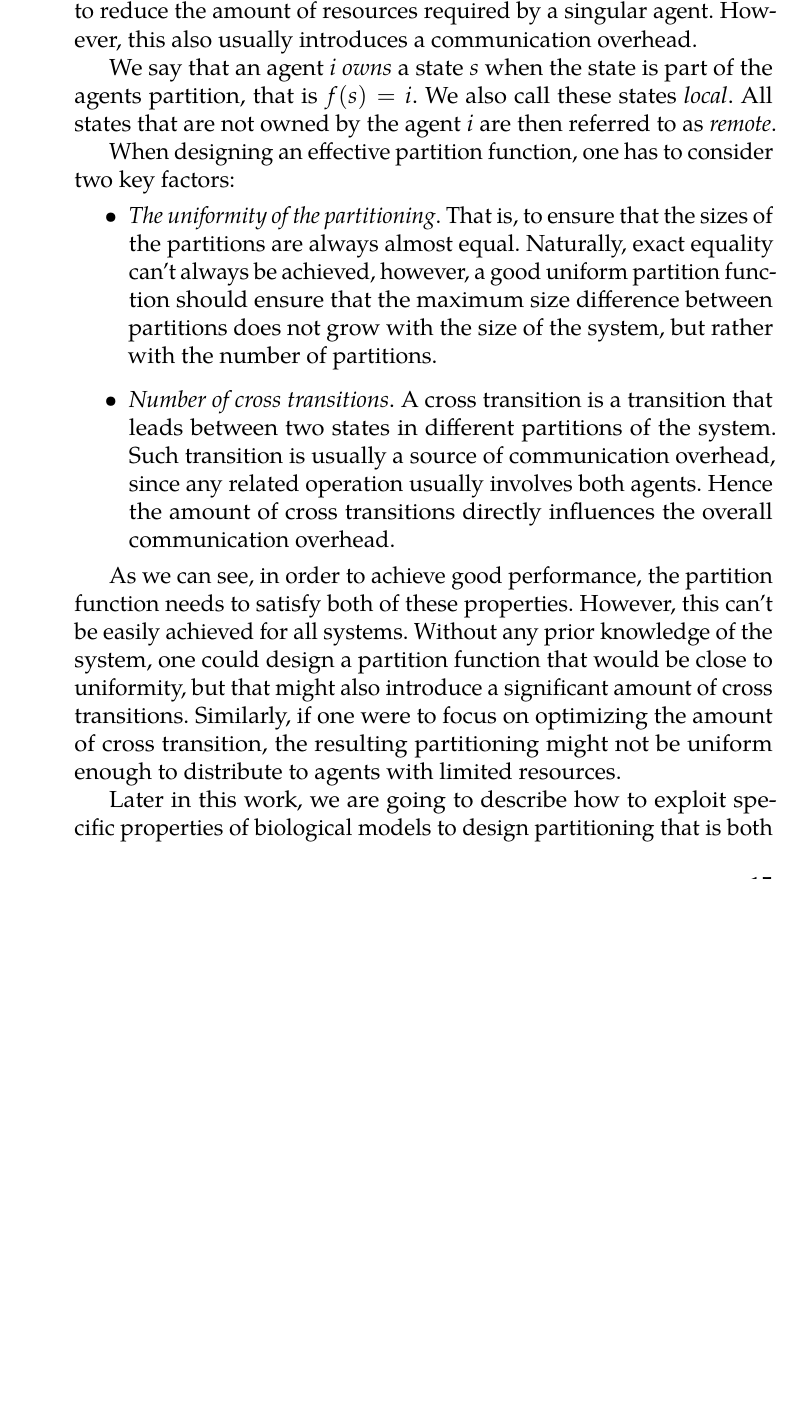
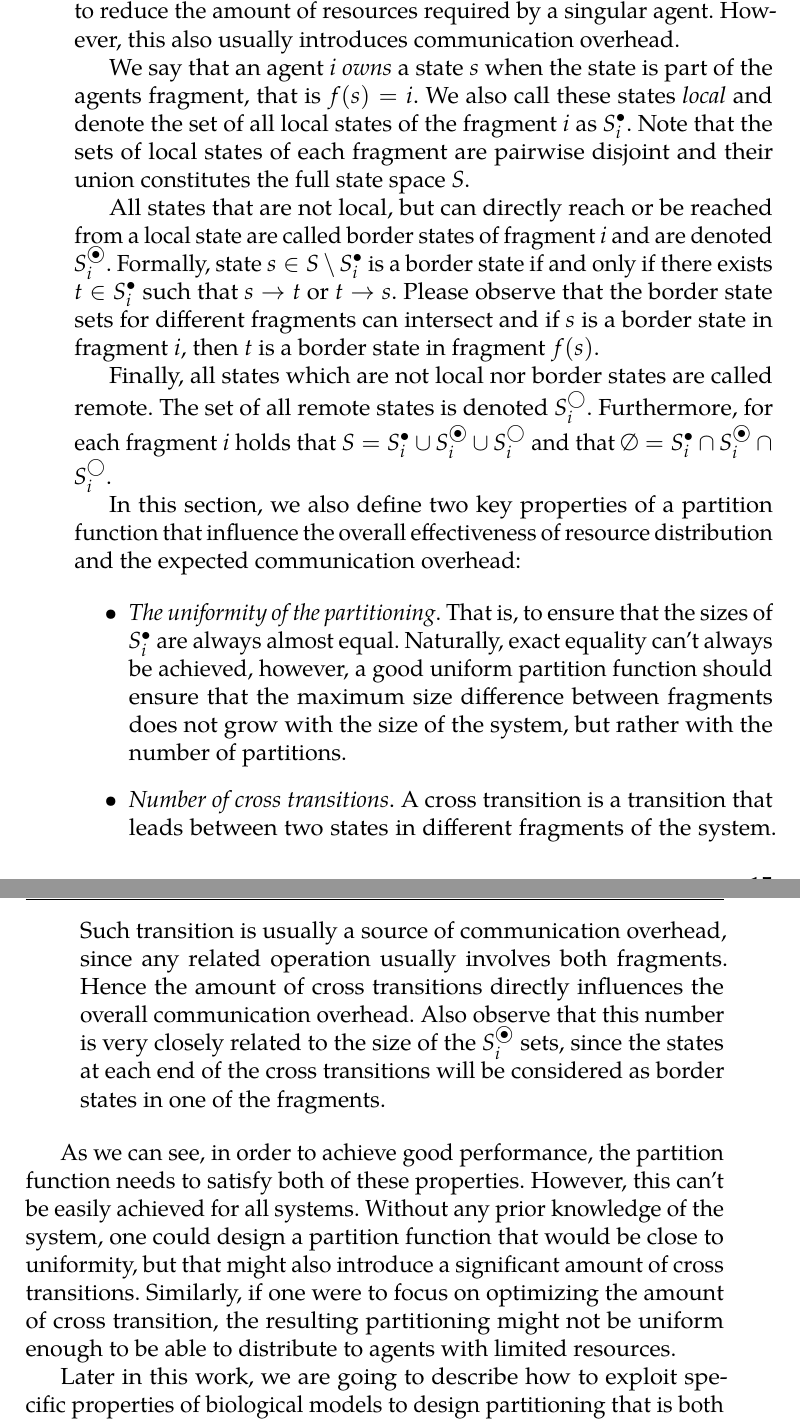
Before and after one commit to daemontus/master_thesis, a LaTeX thesis (main.tex, which reads preamble.tex, preliminaries.tex): part of page 33 of 37 before the commit and two parts of pages 33 and 34 of 37 after it, the two joined at a grey line, cut so that both start at the same text, the shorter picture padded with empty space. Compiled offline with pdfLaTeX.

Commit message:
preliminaries

```diff
--- a/preamble.tex
+++ b/preamble.tex
@@ -174,6 +174,10 @@
 	long = direction transition system
 }
 
+\newcommand{\dtsSlocal}{\dtsS^\bullet}
+\newcommand{\dtsSborder}{\dtsS^{\mathrel{\text{\ooalign{\hss$\bullet$\hss\cr$\bigcirc$}}}}}
+\newcommand{\dtsSremote}{\dtsS^\bigcirc}
+
 %% HUCTLp
 
 \newcommand{\ctlOp}[1]{\operatorname{\mathbf{#1}}}
--- a/preliminaries.tex
+++ b/preliminaries.tex
@@ -185,7 +185,7 @@ As one can easily observe, by using $true$ as a direction formula, the direction
 \subsection{Weak operators}
 \label{sec:weak}
 
-When understanding \ac{HUCTLp} formulas, one has to keep in mind one important distinction between classic \ac{CTL} and \ac{HUCTLp}. In \ac{CTL}, the following equivalences hold universally:
+When understanding \ac{HUCTLp} formulas, one has to keep in mind an important distinction between classic \ac{CTL} and \ac{HUCTLp}. In \ac{CTL}, the following equivalences hold universally:
 
 \begin{align*}
 	\neg \ctlA\ctlX \neg \varphi 			& \equiv \ctlE\ctlX \varphi &
@@ -282,16 +284,21 @@ The parameter synthesis problem for a \ac{PDTS} $\mathcal{K}$, an initial parame
 
 \section{Partitioning and \ac{PDTS} fragments}
 
-In order to distribute the \ac{PDTS} to several independent workers, we define the notion of \emph{fragments}. Any \ac{PDTS} can be divided into $N$ fragments using an injective partition function $f: \dtsS \to \{1, \ldots, N \}$. Intuitively, the partition function divides the state space of a \ac{PDTS} into $N$ disjoint groups (some of which may be empty) which we then call fragments. Such partitions can be then distributed to several independent agents to reduce the amount of resources required by a singular agent. However, this also usually introduces a communication overhead.
+In order to distribute the \ac{PDTS} to several independent workers, we define the notion of \emph{fragments}. Any \ac{PDTS} can be divided into $N$ fragments using an injective partition function $f: \dtsS \to \{1, \ldots, N \}$. Intuitively, the partition function divides the state space of a \ac{PDTS} into $N$ disjoint groups (some of which may be empty) which we then call fragments. Such partitions can be then distributed to several independent agents to reduce the amount of resources required by a singular agent. However, this also usually introduces communication overhead.
 
-We say that an agent $i$ \emph{owns} a state $s$ when the state is part of the agents partition, that is $f(s) = i$. We also call these states \emph{local}. All states that are not owned by the agent $i$ are then referred to as \emph{remote}.
+We say that an agent $i$ \emph{owns} a state $s$ when the state is part of the agents fragment, that is $f(s) = i$. We also call these states \emph{local} and denote the set of all local states of the fragment $i$ as $\dtsSlocal_i$. Note that the sets of local states of each fragment are pairwise disjoint and their union constitutes the full state space $\dtsS$.
 
-When designing an effective partition function, one has to consider two key factors:
+All states that are not local, but can directly reach or be reached from a local state are called border states of fragment $i$ and are denoted $\dtsSborder_i$. Formally, state $s \in \dtsS \setminus \dtsSlocal_i$ is a border state if and only if there exists $t \in \dtsSlocal_i$ such that $s \tsTransition t$ or $t \tsTransition s$. Please observe that the border state sets for different fragments can intersect and if $s$ is a border state in fragment $i$, then $t$ is a border state in fragment $f(s)$.
+
+Finally, all states which are not local nor border states are called remote. The set of all remote states is denoted $\dtsSremote_i$. Furthermore, for each fragment $i$ holds that $\dtsS = \dtsSlocal_i \cup \dtsSborder_i \cup \dtsSremote_i$ and that $\emptyset = \dtsSlocal_i \cap \dtsSborder_i \cap \dtsSremote_i$.
+
+In this section, we also define two key properties of a partition function that influence the overall effectiveness of resource distribution and the expected communication overhead:
+
 \begin{itemize}
-	\item  \emph{The uniformity of the partitioning}. That is, to ensure that the sizes of the partitions are always almost equal. Naturally, exact equality can't always be achieved, however, a good uniform partition function should ensure that the maximum size difference between partitions does not grow with the size of the system, but rather with the number of partitions.
-	\item \emph{Number of cross transitions}. A cross transition is a transition that leads between two states in different partitions of the system. Such transition is usually a source of communication overhead, since any related operation usually involves both agents. Hence the amount of cross transitions directly influences the overall communication overhead.
+	\item  \emph{The uniformity of the partitioning}. That is, to ensure that the sizes of $\dtsSlocal_i$ are always almost equal. Naturally, exact equality can't always be achieved, however, a good uniform partition function should ensure that the maximum size difference between fragments does not grow with the size of the system, but rather with the number of partitions.
+	\item \emph{Number of cross transitions}. A cross transition is a transition that leads between two states in different fragments of the system. Such transition is usually a source of communication overhead, since any related operation usually involves both fragments. Hence the amount of cross transitions directly influences the overall communication overhead. Also observe that this number is very closely related to the size of the $\dtsSborder_i$ sets, since the states at each end of the cross transitions will be considered as border states in one of the fragments.
 \end{itemize}
 
-As we can see, in order to achieve good performance, the partition function needs to satisfy both of these properties. However, this can't be easily achieved for all systems. Without any prior knowledge of the system, one could design a partition function that would be close to uniformity, but that might also introduce a significant amount of cross transitions. Similarly, if one were to focus on optimizing the amount of cross transition, the resulting partitioning might not be uniform enough to distribute to agents with limited resources.
+As we can see, in order to achieve good performance, the partition function needs to satisfy both of these properties. However, this can't be easily achieved for all systems. Without any prior knowledge of the system, one could design a partition function that would be close to uniformity, but that might also introduce a significant amount of cross transitions. Similarly, if one were to focus on optimizing the amount of cross transition, the resulting partitioning might not be uniform enough to be able to distribute to agents with limited resources.
 
 Later in this work, we are going to describe how to exploit specific properties of biological models to design partitioning that is both uniform and which ensures on average a small amount of cross transitions.
```
Also changed, not shown: preliminaries.tex (2 more changed lines).
